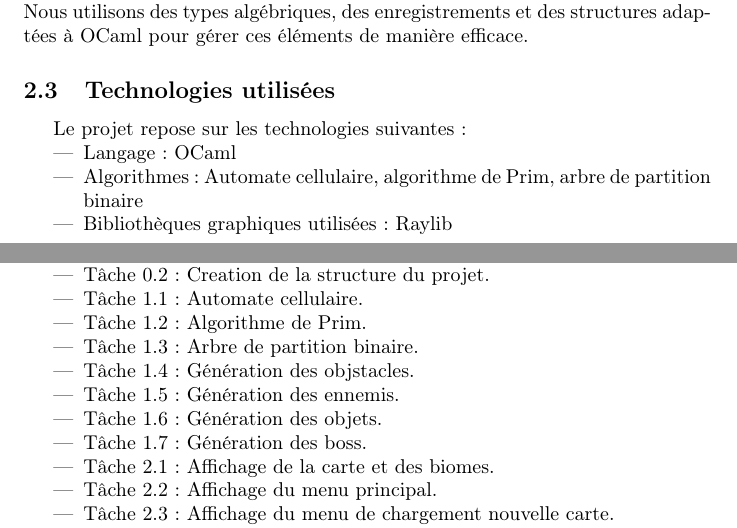
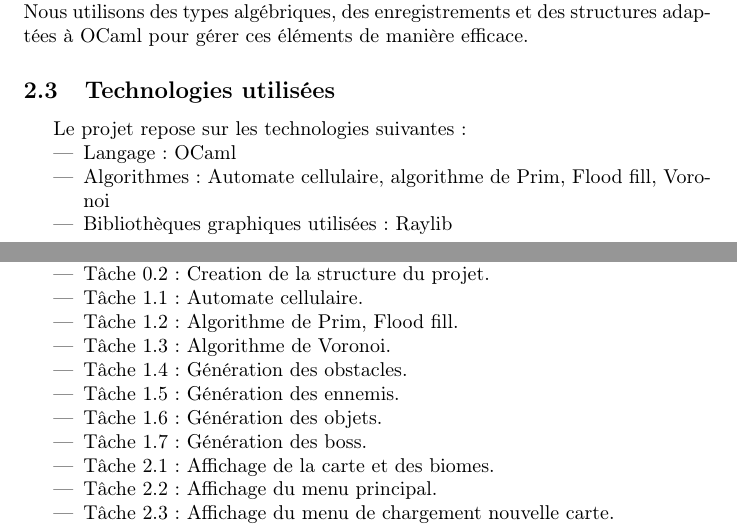
Before and after one commit to guillaume-xue/Donjon-Mystere, a LaTeX document (report/rapport-xue-yu.tex): two parts of pages 2 and 4 of 4, joined at a grey line, cut so that both start at the same text. Compiled offline with pdfLaTeX.

Commit message:
correction orthographe et ajout d'information complémentaire

```diff
--- a/report/rapport-xue-yu.tex
+++ b/report/rapport-xue-yu.tex
@@ -86,7 +86,7 @@ adaptées à OCaml pour gérer ces éléments de manière efficace.
 Le projet repose sur les technologies suivantes :
 \begin{itemize}
     \item Langage : OCaml
-    \item Algorithmes : Automate cellulaire, algorithme de Prim, arbre de partition binaire
+    \item Algorithmes : Automate cellulaire, algorithme de Prim, Flood fill, Voronoi
     \item Bibliothèques graphiques utilisées : Raylib
 \end{itemize}
 
@@ -130,9 +130,9 @@ Les tâches à venir sont :
     \item Tâche 0.2 : Creation de la structure du projet.
 
     \item Tâche 1.1 : Automate cellulaire.
-    \item Tâche 1.2 : Algorithme de Prim.
-    \item Tâche 1.3 : Arbre de partition binaire.
-    \item Tâche 1.4 : Génération des objstacles.
+    \item Tâche 1.2 : Algorithme de Prim, Flood fill.
+    \item Tâche 1.3 : Algorithme de Voronoi.
+    \item Tâche 1.4 : Génération des obstacles.
     \item Tâche 1.5 : Génération des ennemis.
     \item Tâche 1.6 : Génération des objets.
     \item Tâche 1.7 : Génération des boss.
```
Also changed, not shown: report/rapport-xue-yu.pdf, report/rapport-xue-yu.tex (10 more changed lines).
